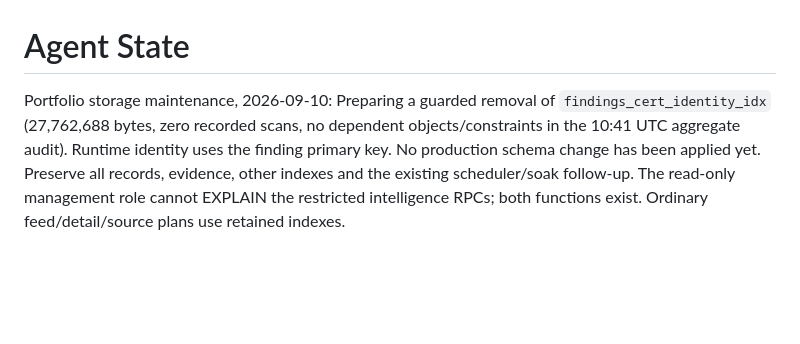
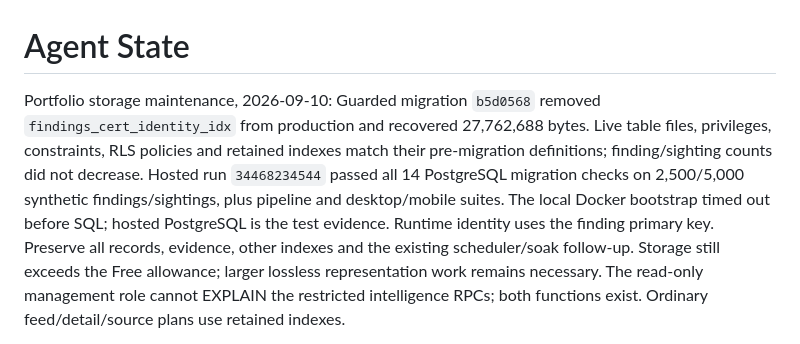
Before and after one commit to hongyime/sgCertWatch2026, a Markdown page: .agents/STATE.md, the part around the change. GitHub-like rendering; blank space fills up the shorter version.

```diff
--- a/.agents/STATE.md
+++ b/.agents/STATE.md
@@ -1,10 +1,15 @@
 # Agent State
 
-Portfolio storage maintenance, 2026-09-10: Preparing a guarded removal of
-`findings_cert_identity_idx` (27,762,688 bytes, zero recorded scans, no dependent
-objects/constraints in the 10:41 UTC aggregate audit). Runtime identity uses the
-finding primary key. No production schema change has been applied yet. Preserve
-all records, evidence, other indexes and the existing scheduler/soak follow-up.
+Portfolio storage maintenance, 2026-09-10: Guarded migration `b5d0568` removed
+`findings_cert_identity_idx` from production and recovered 27,762,688 bytes.
+Live table files, privileges, constraints, RLS policies and retained indexes
+match their pre-migration definitions; finding/sighting counts did not decrease.
+Hosted run `34468234544` passed all 14 PostgreSQL migration checks on 2,500/5,000
+synthetic findings/sightings, plus pipeline and desktop/mobile suites. The local
+Docker bootstrap timed out before SQL; hosted PostgreSQL is the test evidence.
+Runtime identity uses the finding primary key. Preserve all records, evidence,
+other indexes and the existing scheduler/soak follow-up. Storage still exceeds
+the Free allowance; larger lossless representation work remains necessary.
 The read-only management role cannot EXPLAIN the restricted intelligence RPCs;
 both functions exist. Ordinary feed/detail/source plans use retained indexes.
 
```
Also changed, not shown: .agents/JOURNAL.md (+2 -0 lines), README.md (+7 -0 lines).
